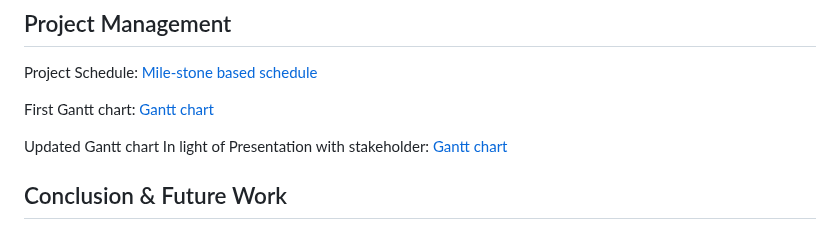
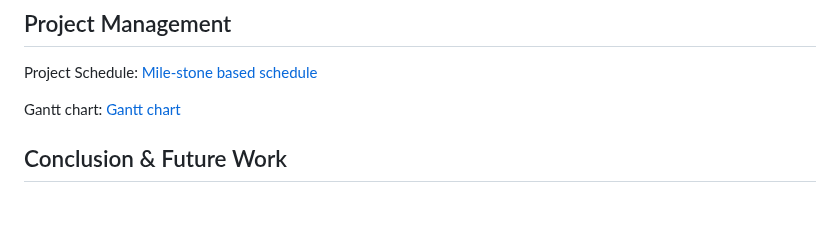
Before and after one commit to ENSE374-F23/group5_proj, a Markdown page: README.md, the part around the change. GitHub-like rendering; blank space fills up the shorter version.

```diff
--- a/README.md
+++ b/README.md
@@ -86,9 +86,7 @@ Block diagram: [Components](https://github.com/ENSE374-F23/group5_proj/blob/main
 
 Project Schedule: [Mile-stone based schedule](https://github.com/ENSE374-F23/group5_proj/blob/main/Documents/Milestone-Based%20Schedule.docx)
 
-First Gantt chart: [Gantt chart]()
-
-Updated Gantt chart In light of Presentation with stakeholder: [Gantt chart]()
+Gantt chart: [Gantt chart]()
 
 ## Conclusion & Future Work
 The Personalized Academic Planner (PAP) has shown significant potential in addressing the common challenges students face in managing their studies. By providing students with:
```
